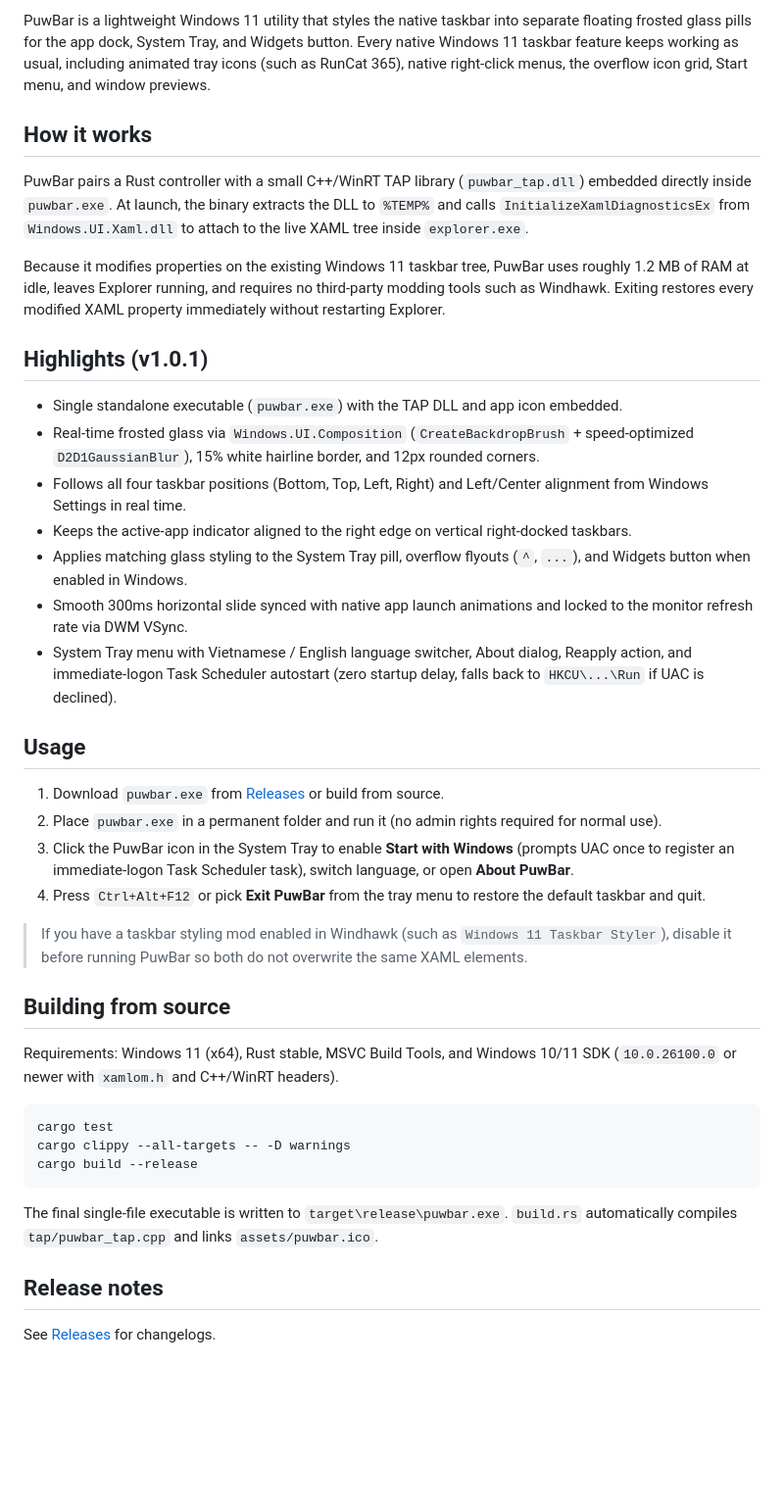
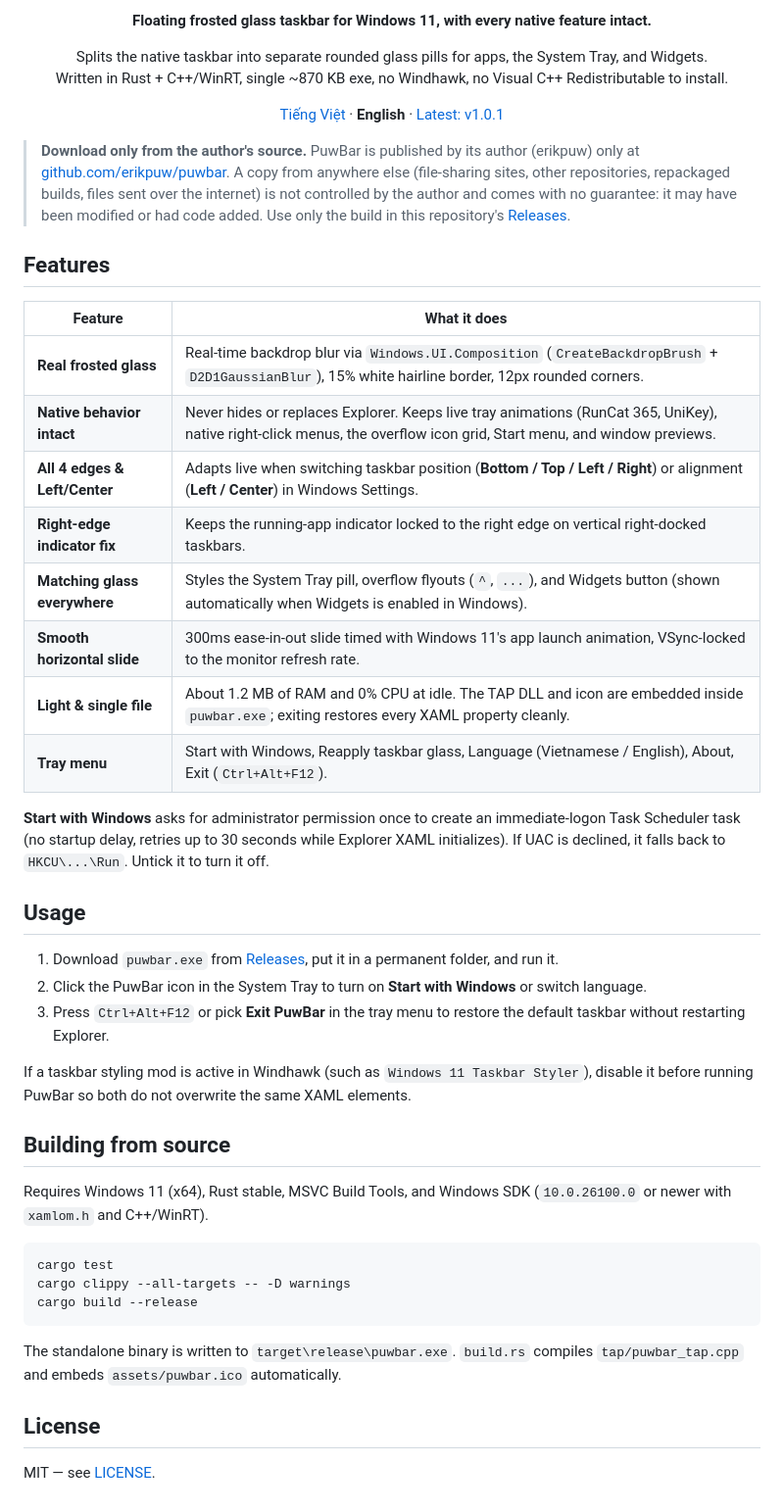
Before and after one commit to erikpuw/puwbar, a Markdown page: README.en.md, the part around one of its changes. Shown at 98% size. Rendered like a GitHub page; blank space fills up the shorter version.

Commit message:
docs: rewrite README.md and README.en.md in puw-notch layout with app icon

````diff
--- a/README.en.md
+++ b/README.en.md
@@ -4,34 +6,41 @@
 
-PuwBar is a lightweight Windows 11 utility that styles the native taskbar into separate floating frosted glass pills for the app dock, System Tray, and Widgets button. Every native Windows 11 taskbar feature keeps working as usual, including animated tray icons (such as RunCat 365), native right-click menus, the overflow icon grid, Start menu, and window previews.
+<p align="center"><b>Floating frosted glass taskbar for Windows 11, with every native feature intact.</b></p>
 
-## How it works
+<p align="center">
+  Splits the native taskbar into separate rounded glass pills for apps, the System Tray, and Widgets.<br>
+  Written in Rust + C++/WinRT, single ~870 KB exe, no Windhawk, no Visual C++ Redistributable to install.
+</p>
 
-PuwBar pairs a Rust controller with a small C++/WinRT TAP library (`puwbar_tap.dll`) embedded directly inside `puwbar.exe`. At launch, the binary extracts the DLL to `%TEMP%` and calls `InitializeXamlDiagnosticsEx` from `Windows.UI.Xaml.dll` to attach to the live XAML tree inside `explorer.exe`.
+<p align="center"><a href="README.md">Tiếng Việt</a> · <b>English</b> · <a href="https://github.com/erikpuw/puwbar/releases">Latest: v1.0.1</a></p>
 
-Because it modifies properties on the existing Windows 11 taskbar tree, PuwBar uses roughly 1.2 MB of RAM at idle, leaves Explorer running, and requires no third-party modding tools such as Windhawk. Exiting restores every modified XAML property immediately without restarting Explorer.
+> **Download only from the author's source.** PuwBar is published by its author (erikpuw) only at [github.com/erikpuw/puwbar](https://github.com/erikpuw/puwbar). A copy from anywhere else (file-sharing sites, other repositories, repackaged builds, files sent over the internet) is not controlled by the author and comes with no guarantee: it may have been modified or had code added. Use only the build in this repository's [Releases](https://github.com/erikpuw/puwbar/releases).
 
-## Highlights (v1.0.1)
+## Features
 
-- Single standalone executable (`puwbar.exe`) with the TAP DLL and app icon embedded.
-- Real-time frosted glass via `Windows.UI.Composition` (`CreateBackdropBrush` + speed-optimized `D2D1GaussianBlur`), 15% white hairline border, and 12px rounded corners.
-- Follows all four taskbar positions (Bottom, Top, Left, Right) and Left/Center alignment from Windows Settings in real time.
-- Keeps the active-app indicator aligned to the right edge on vertical right-docked taskbars.
-- Applies matching glass styling to the System Tray pill, overflow flyouts (`^`, `...`), and Widgets button when enabled in Windows.
-- Smooth 300ms horizontal slide synced with native app launch animations and locked to the monitor refresh rate via DWM VSync.
-- System Tray menu with Vietnamese / English language switcher, About dialog, Reapply action, and immediate-logon Task Scheduler autostart (zero startup delay, falls back to `HKCU\...\Run` if UAC is declined).
+| Feature | What it does |
+|---|---|
+| **Real frosted glass** | Real-time backdrop blur via `Windows.UI.Composition` (`CreateBackdropBrush` + `D2D1GaussianBlur`), 15% white hairline border, 12px rounded corners. |
+| **Native behavior intact** | Never hides or replaces Explorer. Keeps live tray animations (RunCat 365, UniKey), native right-click menus, the overflow icon grid, Start menu, and window previews. |
+| **All 4 edges & Left/Center** | Adapts live when switching taskbar position (**Bottom / Top / Left / Right**) or alignment (**Left / Center**) in Windows Settings. |
+| **Right-edge indicator fix** | Keeps the running-app indicator locked to the right edge on vertical right-docked taskbars. |
+| **Matching glass everywhere** | Styles the System Tray pill, overflow flyouts (`^`, `...`), and Widgets button (shown automatically when Widgets is enabled in Windows). |
+| **Smooth horizontal slide** | 300ms ease-in-out slide timed with Windows 11's app launch animation, VSync-locked to the monitor refresh rate. |
+| **Light & single file** | About 1.2 MB of RAM and 0% CPU at idle. The TAP DLL and icon are embedded inside `puwbar.exe`; exiting restores every XAML property cleanly. |
+| **Tray menu** | Start with Windows, Reapply taskbar glass, Language (Vietnamese / English), About, Exit (`Ctrl+Alt+F12`). |
+
+**Start with Windows** asks for administrator permission once to create an immediate-logon Task Scheduler task (no startup delay, retries up to 30 seconds while Explorer XAML initializes). If UAC is declined, it falls back to `HKCU\...\Run`. Untick it to turn it off.
 
 ## Usage
 
-1. Download `puwbar.exe` from [Releases](https://github.com/erikpuw/puwbar/releases) or build from source.
-2. Place `puwbar.exe` in a permanent folder and run it (no admin rights required for normal use).
-3. Click the PuwBar icon in the System Tray to enable **Start with Windows** (prompts UAC once to register an immediate-logon Task Scheduler task), switch language, or open **About PuwBar**.
-4. Press `Ctrl+Alt+F12` or pick **Exit PuwBar** from the tray menu to restore the default taskbar and quit.
+1. Download `puwbar.exe` from [Releases](https://github.com/erikpuw/puwbar/releases), put it in a permanent folder, and run it.
+2. Click the PuwBar icon in the System Tray to turn on **Start with Windows** or switch language.
+3. Press `Ctrl+Alt+F12` or pick **Exit PuwBar** in the tray menu to restore the default taskbar without restarting Explorer.
 
-> If you have a taskbar styling mod enabled in Windhawk (such as `Windows 11 Taskbar Styler`), disable it before running PuwBar so both do not overwrite the same XAML elements.
+If a taskbar styling mod is active in Windhawk (such as `Windows 11 Taskbar Styler`), disable it before running PuwBar so both do not overwrite the same XAML elements.
 
 ## Building from source
 
-Requirements: Windows 11 (x64), Rust stable, MSVC Build Tools, and Windows 10/11 SDK (`10.0.26100.0` or newer with `xamlom.h` and C++/WinRT headers).
+Requires Windows 11 (x64), Rust stable, MSVC Build Tools, and Windows SDK (`10.0.26100.0` or newer with `xamlom.h` and C++/WinRT).
 
 ```powershell
 cargo test
@@ -39,8 +48,8 @@ cargo clippy --all-targets -- -D warnings
 cargo build --release
 ```
 
-The final single-file executable is written to `target\release\puwbar.exe`. `build.rs` automatically compiles `tap/puwbar_tap.cpp` and links `assets/puwbar.ico`.
+The standalone binary is written to `target\release\puwbar.exe`. `build.rs` compiles `tap/puwbar_tap.cpp` and embeds `assets/puwbar.ico` automatically.
 
-## Release notes
+## License
 
-See [Releases](https://github.com/erikpuw/puwbar/releases) for changelogs.
+MIT — see [LICENSE](LICENSE).
````
Also changed, not shown: other parts of README.en.md (+4 -2 lines), README.md (+33 -24 lines), assets/puwbar.png (added).
